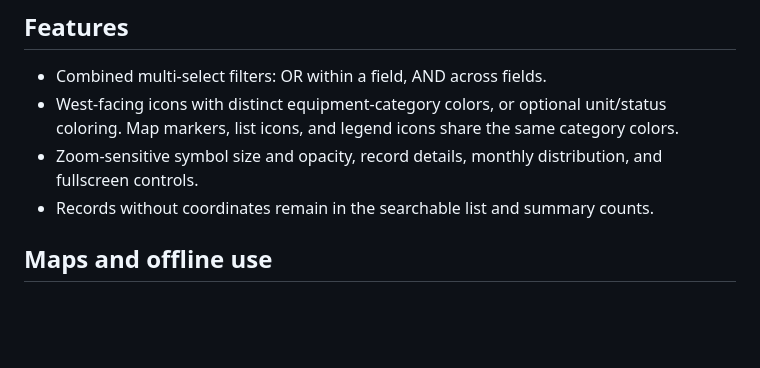
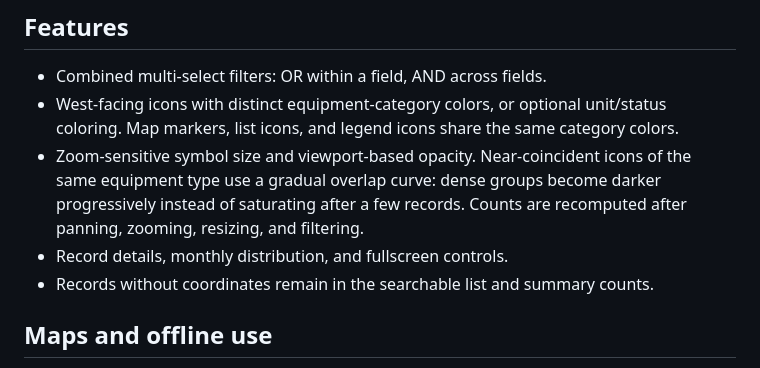
Before and after one commit to iconicoin-netizen/warspotting-atlas, a Markdown page: README.md, the part around the change. GitHub-like rendering; blank space fills up the shorter version.

Commit message:
Document progressive marker opacity

```diff
--- a/README.md
+++ b/README.md
@@ -38,7 +38,8 @@ Related scraper: [lazar-bit/automated-warspotting-scraper](https://github.com/la
 
 - Combined multi-select filters: OR within a field, AND across fields.
 - West-facing icons with distinct equipment-category colors, or optional unit/status coloring. Map markers, list icons, and legend icons share the same category colors.
-- Zoom-sensitive symbol size and opacity, record details, monthly distribution, and fullscreen controls.
+- Zoom-sensitive symbol size and viewport-based opacity. Near-coincident icons of the same equipment type use a gradual overlap curve: dense groups become darker progressively instead of saturating after a few records. Counts are recomputed after panning, zooming, resizing, and filtering.
+- Record details, monthly distribution, and fullscreen controls.
 - Records without coordinates remain in the searchable list and summary counts.
 
 ## Maps and offline use
```
